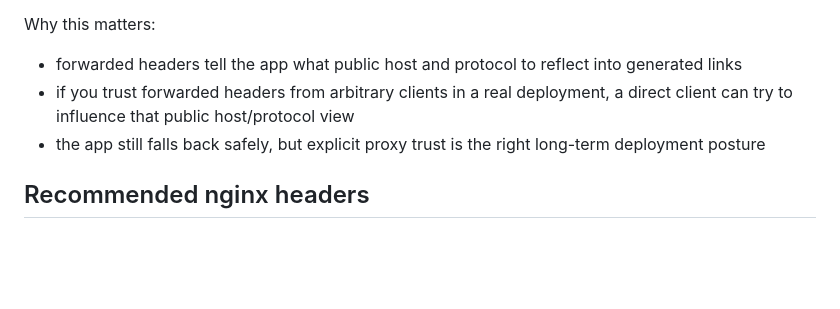
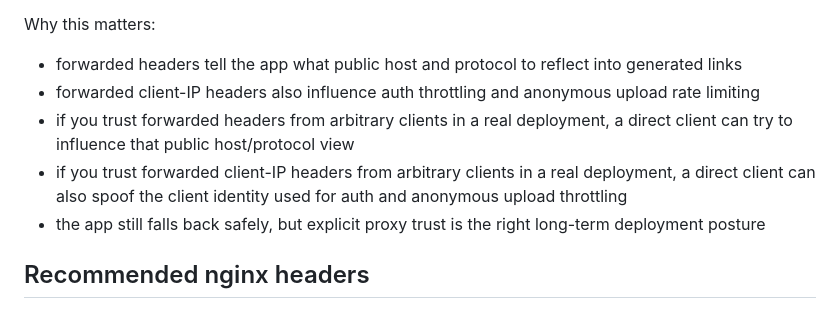
Before and after one commit to jamesyc/imghost, a Markdown page: docs/reverse-proxy.md, the part around the change. Drawn GitHub-style; blank space fills up the shorter version.

Commit message:
Clarify proxy trust and auth throttling

```diff
--- a/docs/reverse-proxy.md
+++ b/docs/reverse-proxy.md
@@ -58,7 +58,9 @@ Deployed mode:
 Why this matters:
 
 - forwarded headers tell the app what public host and protocol to reflect into generated links
+- forwarded client-IP headers also influence auth throttling and anonymous upload rate limiting
 - if you trust forwarded headers from arbitrary clients in a real deployment, a direct client can try to influence that public host/protocol view
+- if you trust forwarded client-IP headers from arbitrary clients in a real deployment, a direct client can also spoof the client identity used for auth and anonymous upload throttling
 - the app still falls back safely, but explicit proxy trust is the right long-term deployment posture
 
 ## Recommended nginx headers
```
Also changed, not shown: docs/authentication.md (+1 -0 lines), docs/security.md (+1 -0 lines).
